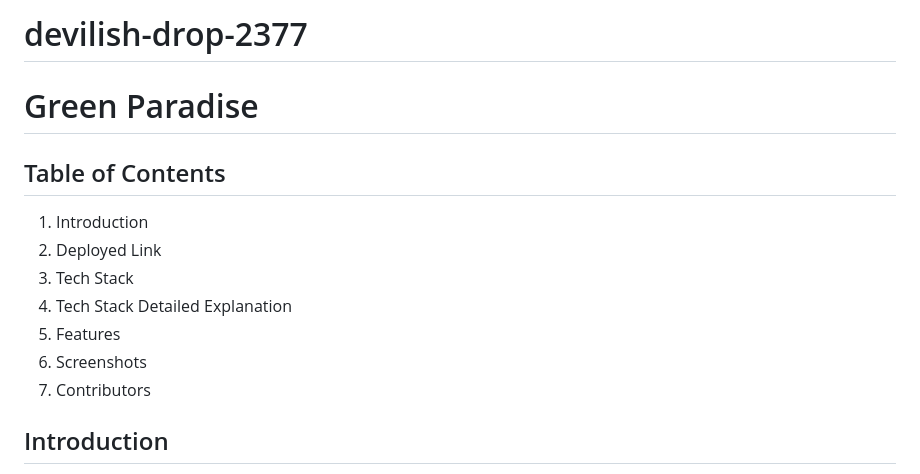
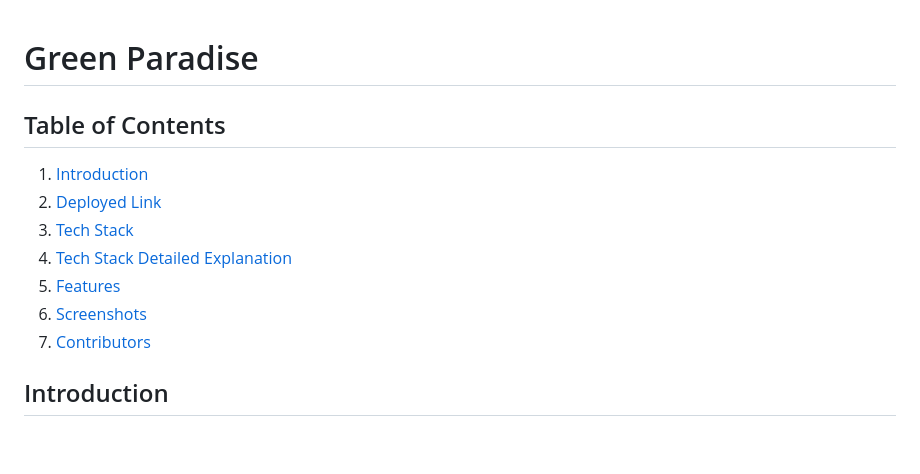
Before and after one commit to Coders6754/Green-Paradise, a Markdown page: README.md, the part around the change. Drawn GitHub-style; blank space fills up the shorter version.

Commit message:
fix table of content

```diff
--- a/README.md
+++ b/README.md
@@ -1,16 +1,14 @@
-# devilish-drop-2377
-
 # Green Paradise
 
 ## Table of Contents
 
-1. Introduction
-2. Deployed Link
-3. Tech Stack
-4. Tech Stack Detailed Explanation
-5. Features
-6. Screenshots
-7. Contributors
+1. [Introduction](#introduction)
+2. [Deployed Link](#deployed-link)
+3. [Tech Stack](#tech-stack)
+4. [Tech Stack Detailed Explanation](#tech-stack-detailed-explanation)
+5. [Features](#features)
+6. [Screenshots](#screenshots)
+7. [Contributors](#contributors)
 
 ## Introduction
 
```
